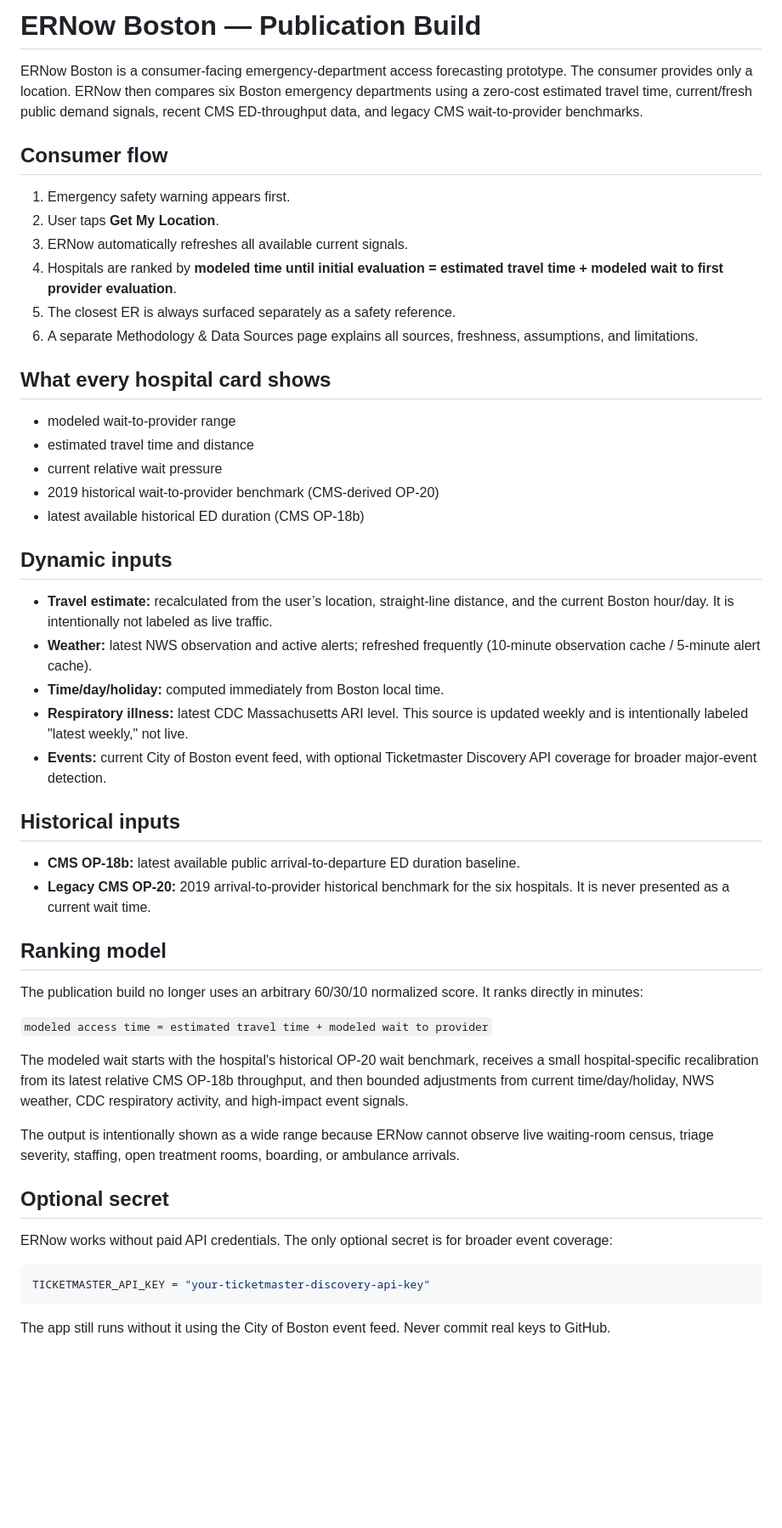
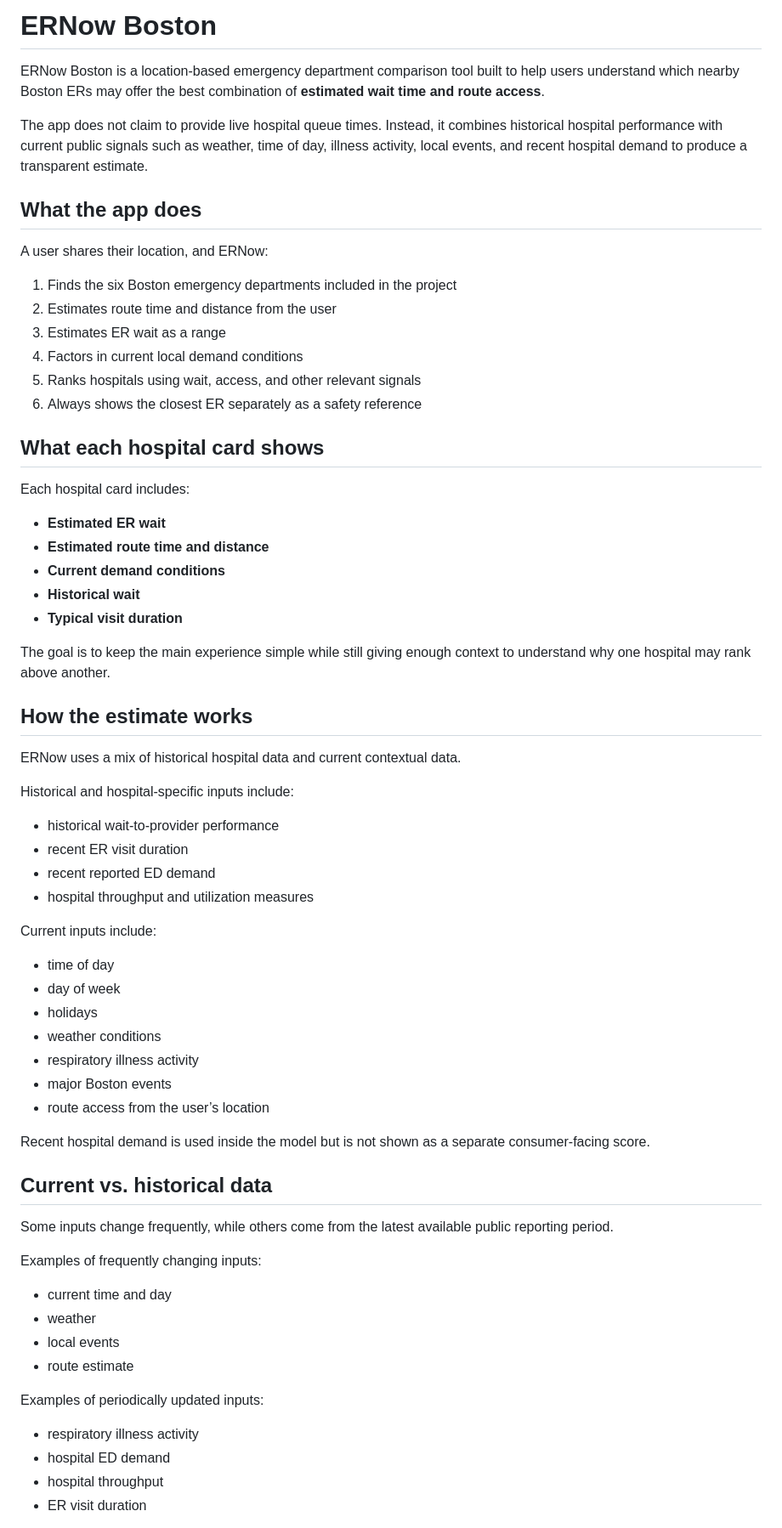
Before and after one commit to ishaannars/ERNow-Boston, a Markdown page: README.md, the part around one of its changes. Shown at 85% size. Drawn GitHub-style; blank space fills up the shorter version.

````diff
--- a/README.md
+++ b/README.md
@@ -1,53 +1,70 @@
-# ERNow Boston — Publication Build
+# ERNow Boston
 
-ERNow Boston is a consumer-facing emergency-department access forecasting prototype. The consumer provides only a location. ERNow then compares six Boston emergency departments using a zero-cost estimated travel time, current/fresh public demand signals, recent CMS ED-throughput data, and legacy CMS wait-to-provider benchmarks.
+ERNow Boston is a location-based emergency department comparison tool built to help users understand which nearby Boston ERs may offer the best combination of **estimated wait time and route access**.
 
-## Consumer flow
+The app does not claim to provide live hospital queue times. Instead, it combines historical hospital performance with current public signals such as weather, time of day, illness activity, local events, and recent hospital demand to produce a transparent estimate.
 
-1. Emergency safety warning appears first.
-2. User taps **Get My Location**.
-3. ERNow automatically refreshes all available current signals.
-4. Hospitals are ranked by **modeled time until initial evaluation = estimated travel time + modeled wait to first provider evaluation**.
-5. The closest ER is always surfaced separately as a safety reference.
-6. A separate Methodology & Data Sources page explains all sources, freshness, assumptions, and limitations.
+## What the app does
 
-## What every hospital card shows
+A user shares their location, and ERNow:
 
-- modeled wait-to-provider range
-- estimated travel time and distance
-- current relative wait pressure
-- 2019 historical wait-to-provider benchmark (CMS-derived OP-20)
-- latest available historical ED duration (CMS OP-18b)
+1. Finds the six Boston emergency departments included in the project
+2. Estimates route time and distance from the user
+3. Estimates ER wait as a range
+4. Factors in current local demand conditions
+5. Ranks hospitals using wait, access, and other relevant signals
+6. Always shows the closest ER separately as a safety reference
 
-## Dynamic inputs
+## What each hospital card shows
 
-- **Travel estimate:** recalculated from the user’s location, straight-line distance, and the current Boston hour/day. It is intentionally not labeled as live traffic.
-- **Weather:** latest NWS observation and active alerts; refreshed frequently (10-minute observation cache / 5-minute alert cache).
-- **Time/day/holiday:** computed immediately from Boston local time.
-- **Respiratory illness:** latest CDC Massachusetts ARI level. This source is updated weekly and is intentionally labeled "latest weekly," not live.
-- **Events:** current City of Boston event feed, with optional Ticketmaster Discovery API coverage for broader major-event detection.
+Each hospital card includes:
 
-## Historical inputs
+- **Estimated ER wait**
+- **Estimated route time and distance**
+- **Current demand conditions**
+- **Historical wait**
+- **Typical visit duration**
 
-- **CMS OP-18b:** latest available public arrival-to-departure ED duration baseline.
-- **Legacy CMS OP-20:** 2019 arrival-to-provider historical benchmark for the six hospitals. It is never presented as a current wait time.
+The goal is to keep the main experience simple while still giving enough context to understand why one hospital may rank above another.
 
-## Ranking model
+## How the estimate works
 
-The publication build no longer uses an arbitrary 60/30/10 normalized score. It ranks directly in minutes:
+ERNow uses a mix of historical hospital data and current contextual data.
 
-`modeled access time = estimated travel time + modeled wait to provider`
+Historical and hospital-specific inputs include:
 
-The modeled wait starts with the hospital's historical OP-20 wait benchmark, receives a small hospital-specific recalibration from its latest relative CMS OP-18b throughput, and then bounded adjustments from current time/day/holiday, NWS weather, CDC respiratory activity, and high-impact event signals.
+- historical wait-to-provider performance
+- recent ER visit duration
+- recent reported ED demand
+- hospital throughput and utilization measures
 
-The output is intentionally shown as a wide range because ERNow cannot observe live waiting-room census, triage severity, staffing, open treatment rooms, boarding, or ambulance arrivals.
+Current inputs include:
 
-## Optional secret
+- time of day
+- day of week
+- holidays
+- weather conditions
+- respiratory illness activity
+- major Boston events
+- route access from the user’s location
 
-ERNow works without paid API credentials. The only optional secret is for broader event coverage:
+Recent hospital demand is used inside the model but is not shown as a separate consumer-facing score.
 
-```toml
-TICKETMASTER_API_KEY = "your-ticketmaster-discovery-api-key"
-```
+## Current vs. historical data
 
-The app still runs without it using the City of Boston event feed. Never commit real keys to GitHub.
+Some inputs change frequently, while others come from the latest available public reporting period.
+
+Examples of frequently changing inputs:
+
+- current time and day
+- weather
+- local events
+- route estimate
+
+Examples of periodically updated inputs:
+
+- respiratory illness activity
+- hospital ED demand
+- hospital throughput
+- ER visit duration
+
````
Also changed, not shown: other parts of README.md (+54 -11 lines).
